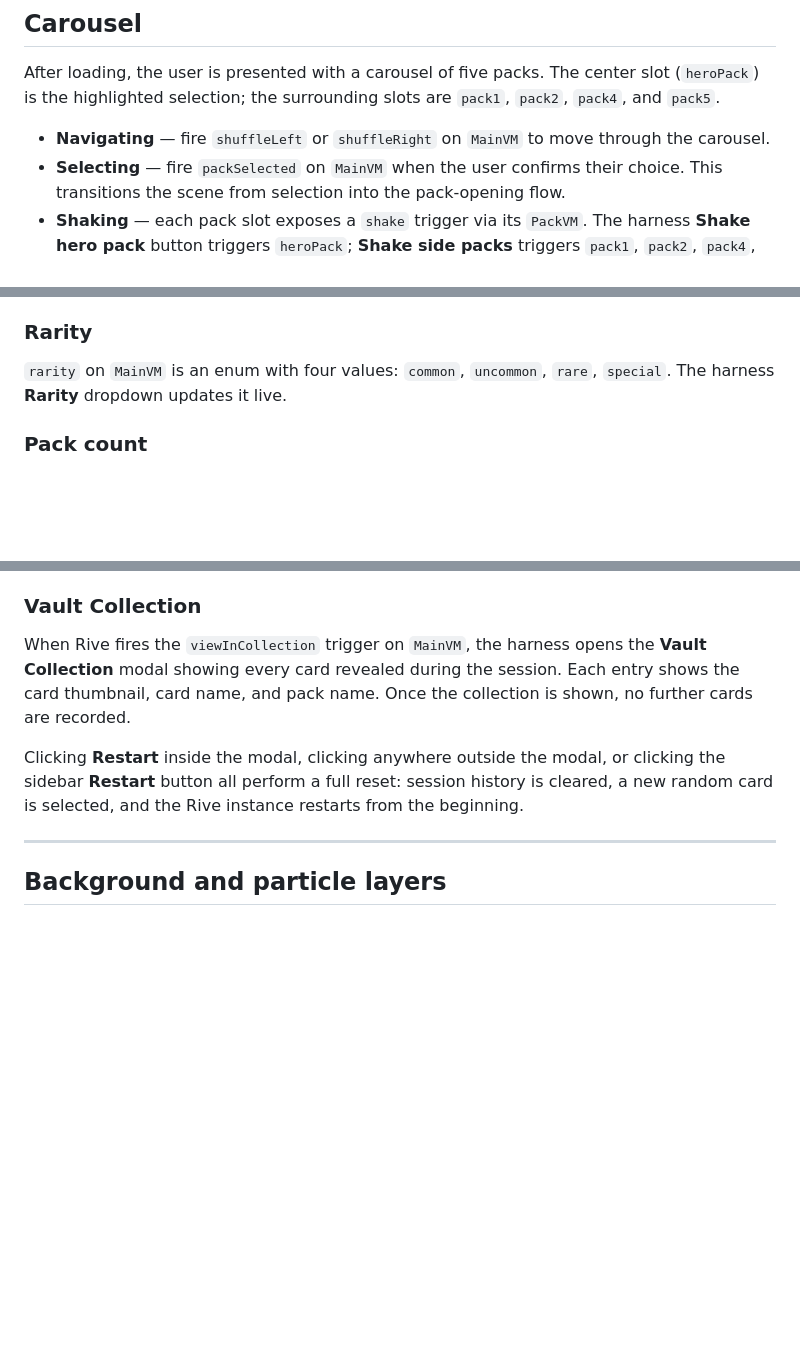
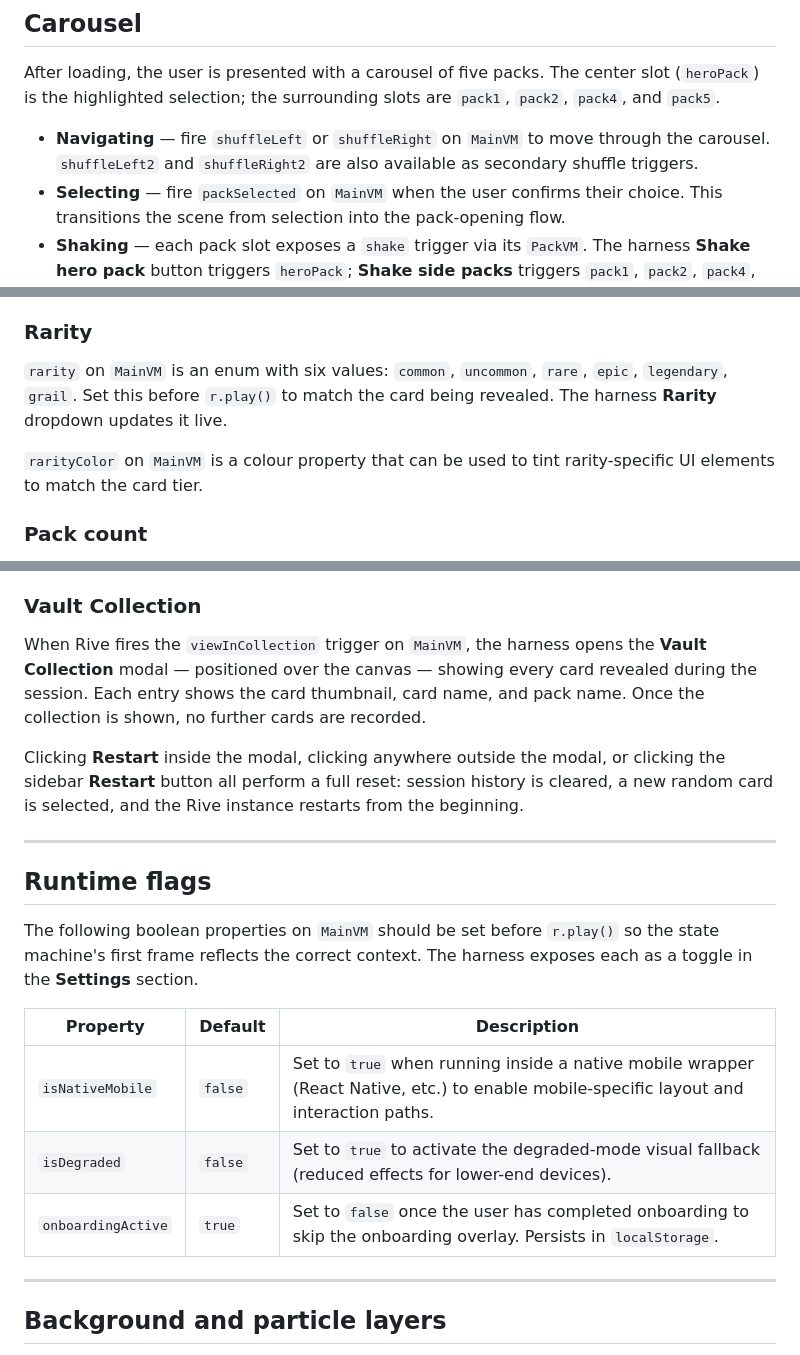
Before and after one commit to shoshinobi/PullApp-REX, a Markdown page: README.md, 3 parts joined by grey strips. Drawn GitHub-style; blank space fills up the shorter version.

```diff
--- a/README.md
+++ b/README.md
@@ -51,7 +51,7 @@ The `section` enum on `MainVM` controls which part of the experience is active.
 
 After loading, the user is presented with a carousel of five packs. The center slot (`heroPack`) is the highlighted selection; the surrounding slots are `pack1`, `pack2`, `pack4`, and `pack5`.
 
-- **Navigating** — fire `shuffleLeft` or `shuffleRight` on `MainVM` to move through the carousel.
+- **Navigating** — fire `shuffleLeft` or `shuffleRight` on `MainVM` to move through the carousel. `shuffleLeft2` and `shuffleRight2` are also available as secondary shuffle triggers.
 - **Selecting** — fire `packSelected` on `MainVM` when the user confirms their choice. This transitions the scene from selection into the pack-opening flow.
 - **Shaking** — each pack slot exposes a `shake` trigger via its `PackVM`. The harness **Shake hero pack** button triggers `heroPack`; **Shake side packs** triggers `pack1`, `pack2`, `pack4`, and `pack5` simultaneously.
 - **Hover** — set `isHovered` on any `PackVM` to show the hover highlight. Drive it with pointer-enter and pointer-leave events. `packEdgeGlow` enables an additional edge glow effect on a given pack.
@@ -91,7 +95,9 @@ The harness **Card** dropdown pre-loads several card images from `img/cards/`; y
 
 ### Rarity
 
-`rarity` on `MainVM` is an enum with four values: `common`, `uncommon`, `rare`, `special`. The harness **Rarity** dropdown updates it live.
+`rarity` on `MainVM` is an enum with six values: `common`, `uncommon`, `rare`, `epic`, `legendary`, `grail`. Set this before `r.play()` to match the card being revealed. The harness **Rarity** dropdown updates it live.
+
+`rarityColor` on `MainVM` is a colour property that can be used to tint rarity-specific UI elements to match the card tier.
 
 ### Pack count
 
@@ -108,9 +114,21 @@ When Rive fires the `nextPack` trigger on `MainVM`, the harness:
 
 ### Vault Collection
 
-When Rive fires the `viewInCollection` trigger on `MainVM`, the harness opens the **Vault Collection** modal showing every card revealed during the session. Each entry shows the card thumbnail, card name, and pack name. Once the collection is shown, no further cards are recorded.
+When Rive fires the `viewInCollection` trigger on `MainVM`, the harness opens the **Vault Collection** modal — positioned over the canvas — showing every card revealed during the session. Each entry shows the card thumbnail, card name, and pack name. Once the collection is shown, no further cards are recorded.
 
 Clicking **Restart** inside the modal, clicking anywhere outside the modal, or clicking the sidebar **Restart** button all perform a full reset: session history is cleared, a new random card is selected, and the Rive instance restarts from the beginning.
+
+---
+
+## Runtime flags
+
+The following boolean properties on `MainVM` should be set before `r.play()` so the state machine's first frame reflects the correct context. The harness exposes each as a toggle in the **Settings** section.
+
+| Property | Default | Description |
+|---|---|---|
+| `isNativeMobile` | `false` | Set to `true` when running inside a native mobile wrapper (React Native, etc.) to enable mobile-specific layout and interaction paths. |
+| `isDegraded` | `false` | Set to `true` to activate the degraded-mode visual fallback (reduced effects for lower-end devices). |
+| `onboardingActive` | `true` | Set to `false` once the user has completed onboarding to skip the onboarding overlay. Persists in `localStorage`. |
 
 ---
 
```
Also changed, not shown: other parts of README.md (+4 -0 lines).
